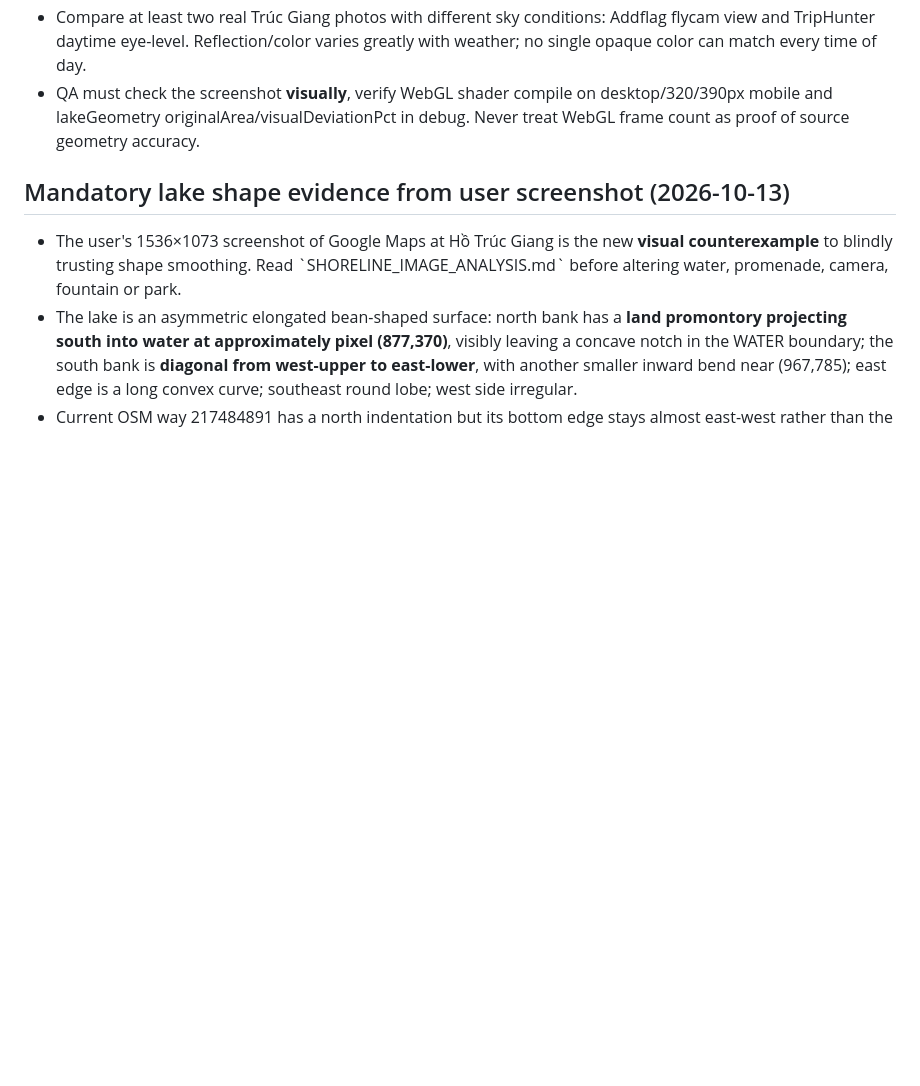
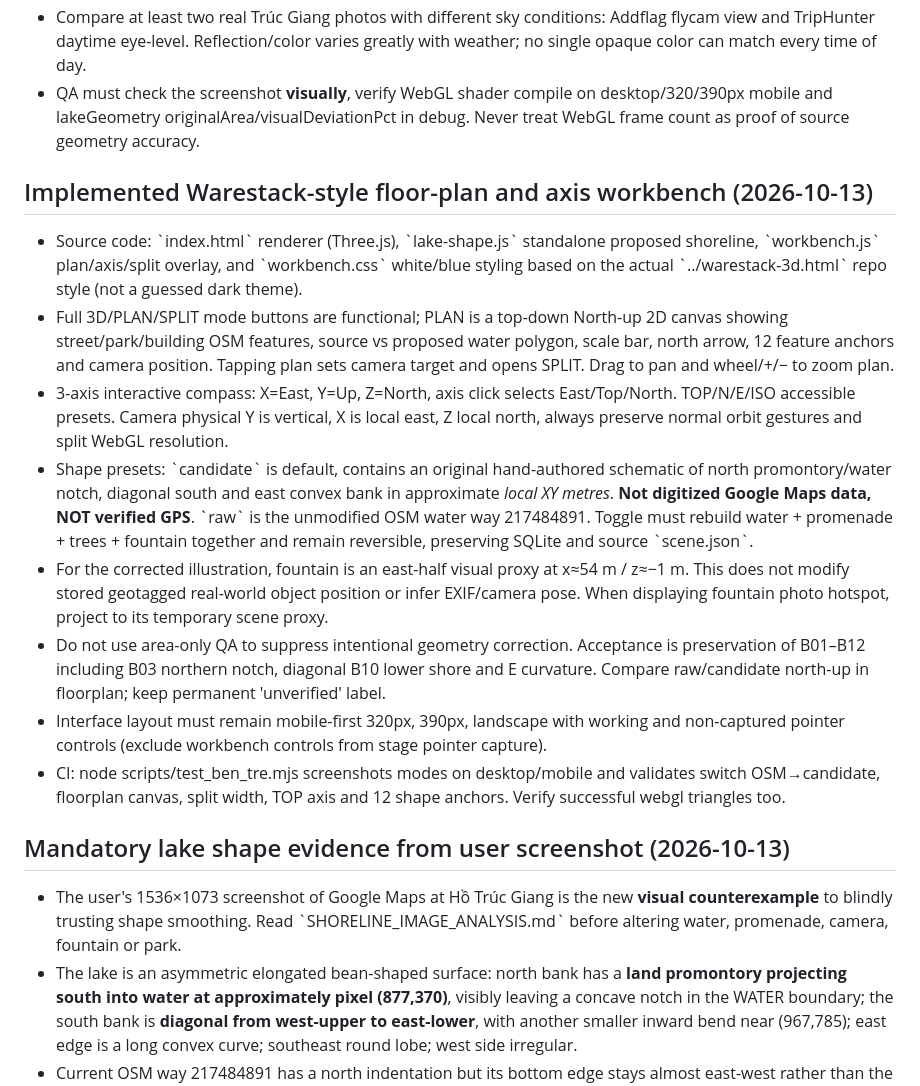
Before and after one commit to bdx0/html, a Markdown page: bo-ho-ben-tre/AGENTS.md, the part around the change. GitHub-like rendering; blank space fills up the shorter version.

Commit message:
docs(ben-tre): record implemented Warestack floor/axis/split modes and provisional lakeshore geometry

```diff
--- a/bo-ho-ben-tre/AGENTS.md
+++ b/bo-ho-ben-tre/AGENTS.md
@@ -24,6 +24,16 @@ Build a progressively verifiable geographically anchored 3D Digital Twin of Hồ
 - Concrete curb remains narrow; approximate paved path, hedge strip and outer pavement together are about 9m. Trees are a visual sample near shore and need actual surveyed position later.
 - Compare at least two real Trúc Giang photos with different sky conditions: Addflag flycam view and TripHunter daytime eye-level. Reflection/color varies greatly with weather; no single opaque color can match every time of day.
 - QA must check the screenshot **visually**, verify WebGL shader compile on desktop/320/390px mobile and lakeGeometry originalArea/visualDeviationPct in debug. Never treat WebGL frame count as proof of source geometry accuracy.
+
+## Implemented Warestack-style floor-plan and axis workbench (2026-10-13)
+- Source code: \`index.html\` renderer (Three.js), \`lake-shape.js\` standalone proposed shoreline, \`workbench.js\` plan/axis/split overlay, and \`workbench.css\` white/blue styling based on the actual \`../warestack-3d.html\` repo style (not a guessed dark theme).
+- Full 3D/PLAN/SPLIT mode buttons are functional; PLAN is a top-down North-up 2D canvas showing street/park/building OSM features, source vs proposed water polygon, scale bar, north arrow, 12 feature anchors and camera position. Tapping plan sets camera target and opens SPLIT. Drag to pan and wheel/+/− to zoom plan.
+- 3-axis interactive compass: X=East, Y=Up, Z=North, axis click selects East/Top/North. TOP/N/E/ISO accessible presets. Camera physical Y is vertical, X is local east, Z local north, always preserve normal orbit gestures and split WebGL resolution.
+- Shape presets: \`candidate\` is default, contains an original hand-authored schematic of north promontory/water notch, diagonal south and east convex bank in approximate *local XY metres*. **Not digitized Google Maps data, NOT verified GPS**. \`raw\` is the unmodified OSM water way 217484891. Toggle must rebuild water + promenade + trees + fountain together and remain reversible, preserving SQLite and source \`scene.json\`.
+- For the corrected illustration, fountain is an east-half visual proxy at x≈54 m / z≈−1 m. This does not modify stored geotagged real-world object position or infer EXIF/camera pose. When displaying fountain photo hotspot, project to its temporary scene proxy.
+- Do not use area-only QA to suppress intentional geometry correction. Acceptance is preservation of B01–B12 including B03 northern notch, diagonal B10 lower shore and E curvature. Compare raw/candidate north-up in floorplan; keep permanent 'unverified' label.
+- Interface layout must remain mobile-first 320px, 390px, landscape with working and non-captured pointer controls (exclude workbench controls from stage pointer capture).
+- CI: node scripts/test_ben_tre.mjs screenshots modes on desktop/mobile and validates switch OSM→candidate, floorplan canvas, split width, TOP axis and 12 shape anchors. Verify successful webgl triangles too.
 
 ## Mandatory lake shape evidence from user screenshot (2026-10-13)
 - The user's 1536×1073 screenshot of Google Maps at Hồ Trúc Giang is the new **visual counterexample** to blindly trusting shape smoothing. Read \`SHORELINE_IMAGE_ANALYSIS.md\` before altering water, promenade, camera, fountain or park.
```
